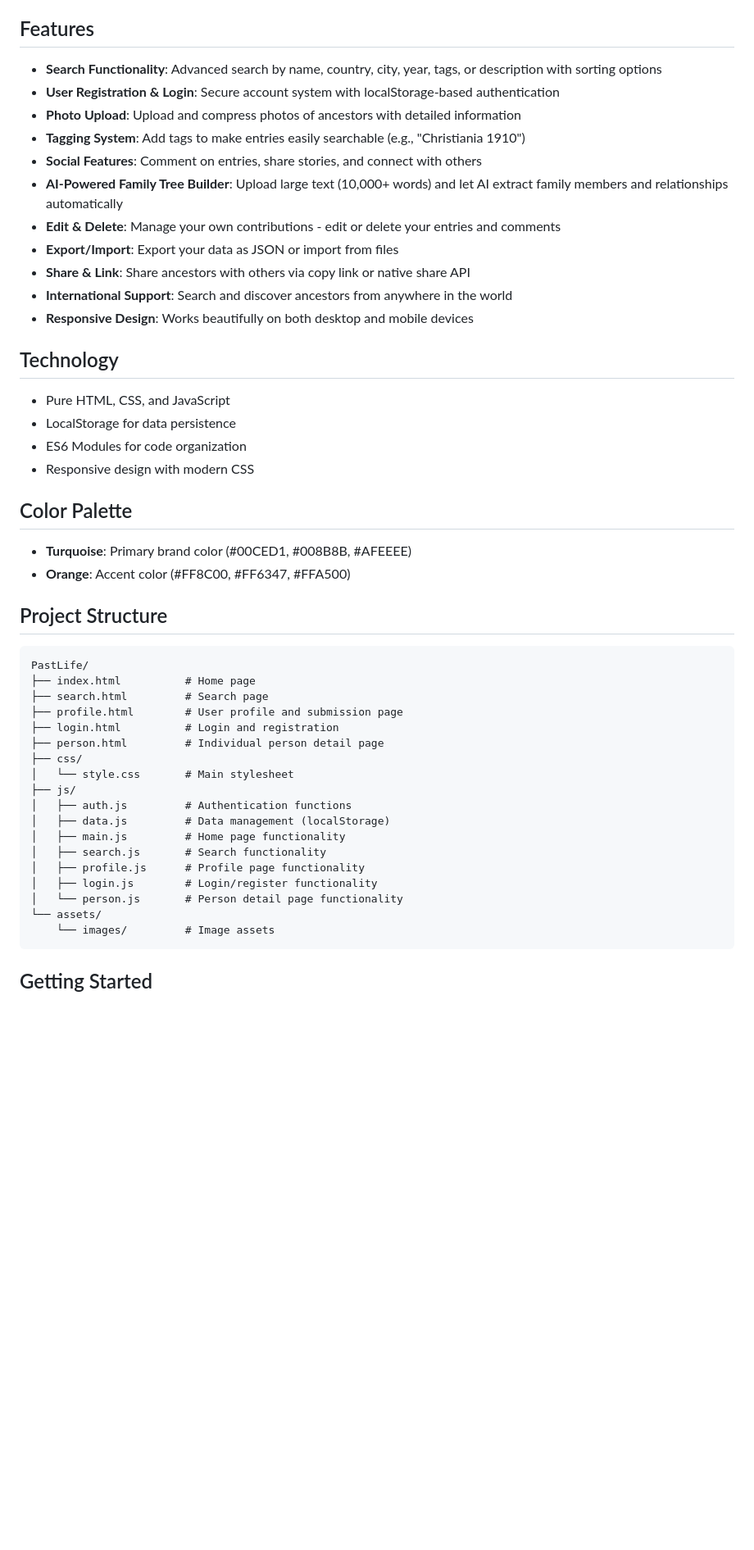
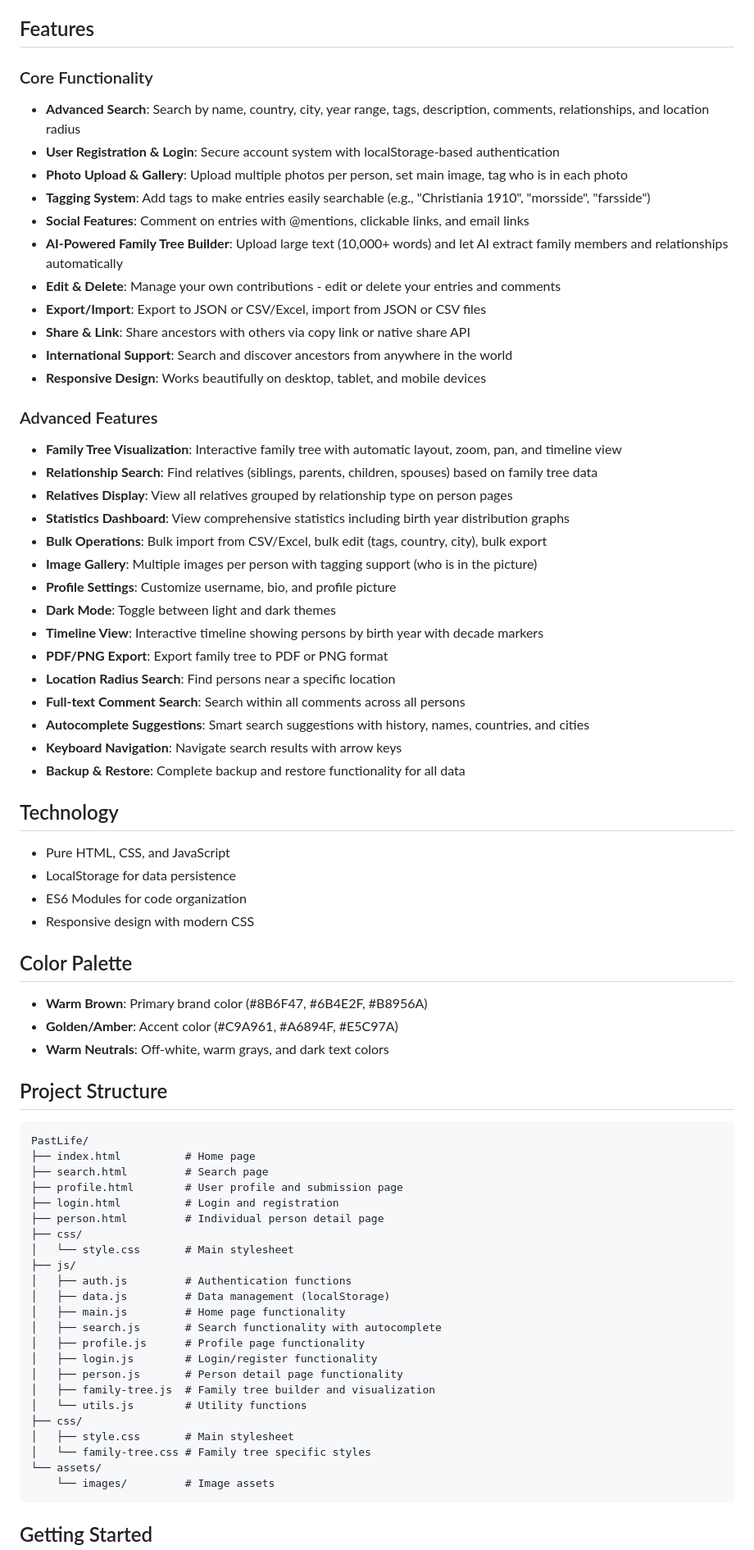
Before and after one commit to kasa031/PastLife, a Markdown page: README.md, the part around one of its changes. Shown at 82% size. GitHub-like rendering; blank space fills up the shorter version.

Commit message:
Update README with all new features - Added comprehensive feature list including all new functionality - Updated color palette to reflect warm, earthy tones - Updated project structure with new files - Added recent updates section with all major features

````diff
--- a/README.md
+++ b/README.md
@@ -4,17 +4,35 @@ A social platform for discovering and sharing information about deceased ancesto
 
 ## Features
 
-- **Search Functionality**: Advanced search by name, country, city, year, tags, or description with sorting options
+### Core Functionality
+- **Advanced Search**: Search by name, country, city, year range, tags, description, comments, relationships, and location radius
 - **User Registration & Login**: Secure account system with localStorage-based authentication
-- **Photo Upload**: Upload and compress photos of ancestors with detailed information
-- **Tagging System**: Add tags to make entries easily searchable (e.g., "Christiania 1910")
-- **Social Features**: Comment on entries, share stories, and connect with others
+- **Photo Upload & Gallery**: Upload multiple photos per person, set main image, tag who is in each photo
+- **Tagging System**: Add tags to make entries easily searchable (e.g., "Christiania 1910", "morsside", "farsside")
+- **Social Features**: Comment on entries with @mentions, clickable links, and email links
 - **AI-Powered Family Tree Builder**: Upload large text (10,000+ words) and let AI extract family members and relationships automatically
 - **Edit & Delete**: Manage your own contributions - edit or delete your entries and comments
-- **Export/Import**: Export your data as JSON or import from files
+- **Export/Import**: Export to JSON or CSV/Excel, import from JSON or CSV files
 - **Share & Link**: Share ancestors with others via copy link or native share API
 - **International Support**: Search and discover ancestors from anywhere in the world
-- **Responsive Design**: Works beautifully on both desktop and mobile devices
+- **Responsive Design**: Works beautifully on desktop, tablet, and mobile devices
+
+### Advanced Features
+- **Family Tree Visualization**: Interactive family tree with automatic layout, zoom, pan, and timeline view
+- **Relationship Search**: Find relatives (siblings, parents, children, spouses) based on family tree data
+- **Relatives Display**: View all relatives grouped by relationship type on person pages
+- **Statistics Dashboard**: View comprehensive statistics including birth year distribution graphs
+- **Bulk Operations**: Bulk import from CSV/Excel, bulk edit (tags, country, city), bulk export
+- **Image Gallery**: Multiple images per person with tagging support (who is in the picture)
+- **Profile Settings**: Customize username, bio, and profile picture
+- **Dark Mode**: Toggle between light and dark themes
+- **Timeline View**: Interactive timeline showing persons by birth year with decade markers
+- **PDF/PNG Export**: Export family tree to PDF or PNG format
+- **Location Radius Search**: Find persons near a specific location
+- **Full-text Comment Search**: Search within all comments across all persons
+- **Autocomplete Suggestions**: Smart search suggestions with history, names, countries, and cities
+- **Keyboard Navigation**: Navigate search results with arrow keys
+- **Backup & Restore**: Complete backup and restore functionality for all data
 
 ## Technology
 
@@ -25,8 +43,9 @@ A social platform for discovering and sharing information about deceased ancesto
 
 ## Color Palette
 
-- **Turquoise**: Primary brand color (#00CED1, #008B8B, #AFEEEE)
-- **Orange**: Accent color (#FF8C00, #FF6347, #FFA500)
+- **Warm Brown**: Primary brand color (#8B6F47, #6B4E2F, #B8956A)
+- **Golden/Amber**: Accent color (#C9A961, #A6894F, #E5C97A)
+- **Warm Neutrals**: Off-white, warm grays, and dark text colors
 
 ## Project Structure
 
@@ -43,10 +62,15 @@ PastLife/
 │   ├── auth.js         # Authentication functions
 │   ├── data.js         # Data management (localStorage)
 │   ├── main.js         # Home page functionality
-│   ├── search.js       # Search functionality
+│   ├── search.js       # Search functionality with autocomplete
 │   ├── profile.js      # Profile page functionality
 │   ├── login.js        # Login/register functionality
-│   └── person.js       # Person detail page functionality
+│   ├── person.js       # Person detail page functionality
+│   ├── family-tree.js  # Family tree builder and visualization
+│   └── utils.js        # Utility functions
+├── css/
+│   ├── style.css       # Main stylesheet
+│   └── family-tree.css # Family tree specific styles
 └── assets/
     └── images/         # Image assets
 ```
````
Also changed, not shown: other parts of README.md (+19 -7 lines).
